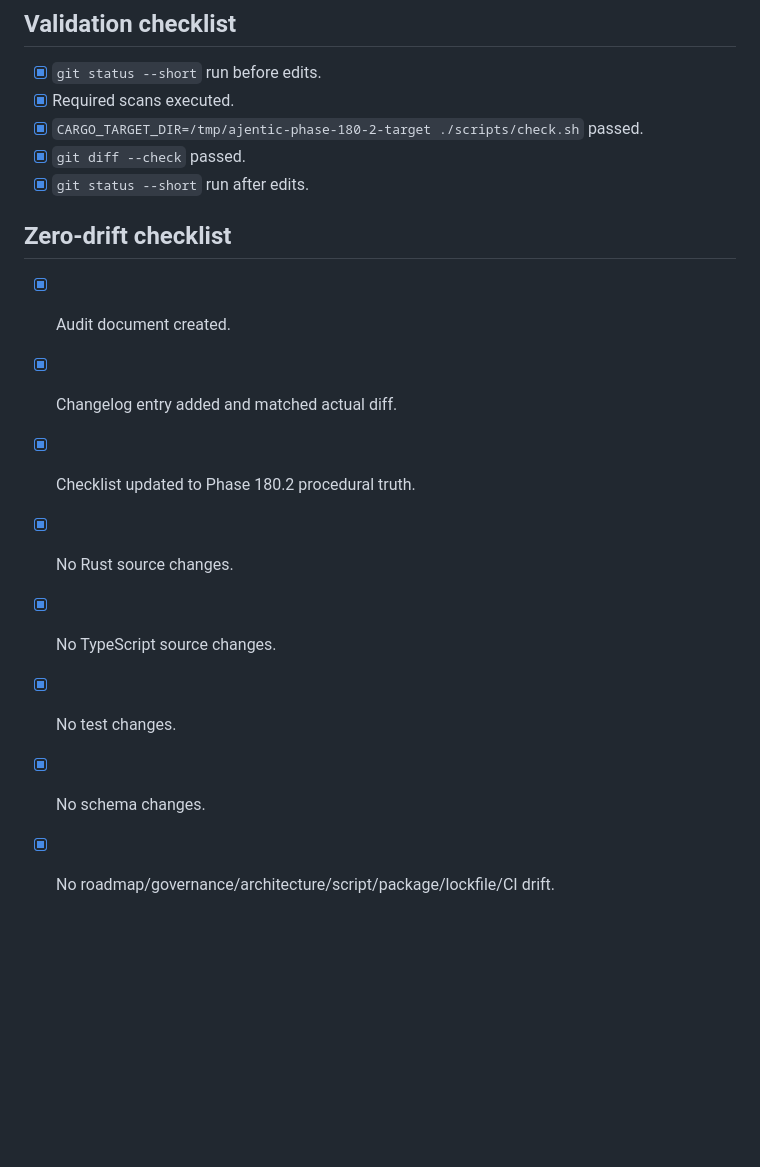
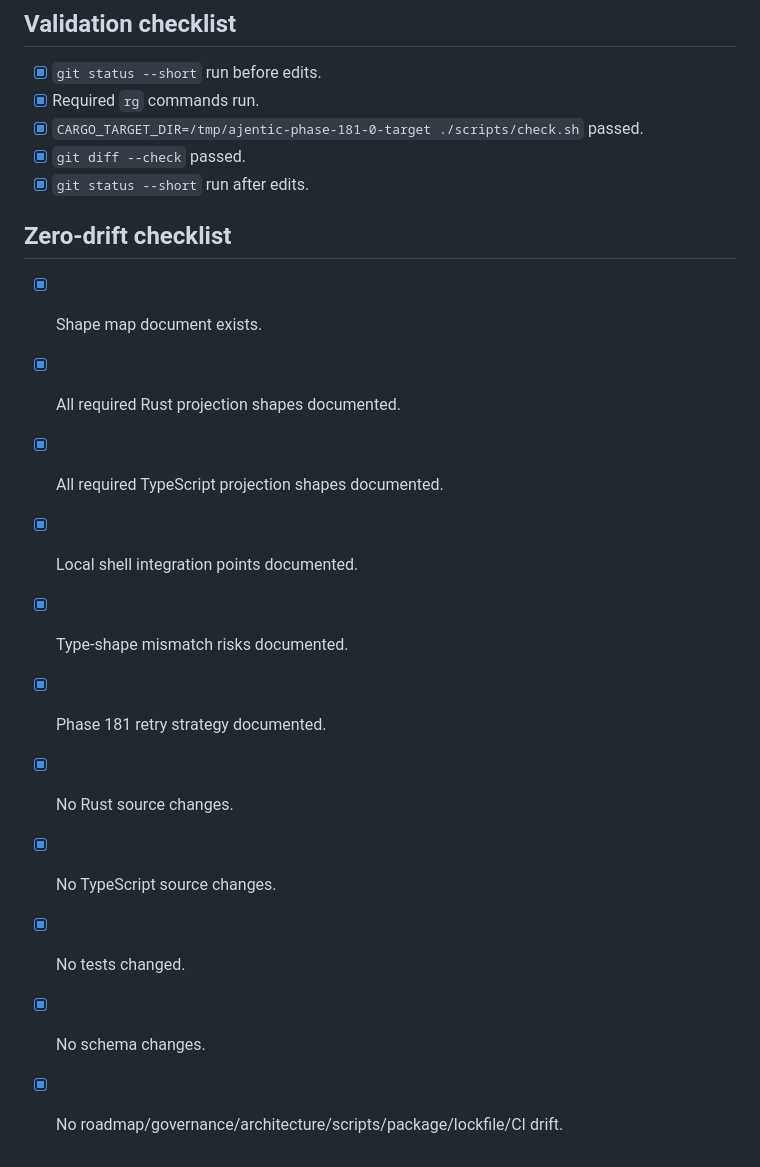
Before and after one commit to irgordon/ajentic, a Markdown page: checklists/current-phase.md, the part around one of its changes. Drawn GitHub-style; blank space fills up the shorter version.

```diff
--- a/checklists/current-phase.md
+++ b/checklists/current-phase.md
@@ -55,17 +53,20 @@ mutation_path: checklist_revision
 
 ## Validation checklist
 - [x] `git status --short` run before edits.
-- [x] Required scans executed.
-- [x] `CARGO_TARGET_DIR=/tmp/ajentic-phase-180-2-target ./scripts/check.sh` passed.
+- [x] Required `rg` commands run.
+- [x] `CARGO_TARGET_DIR=/tmp/ajentic-phase-181-0-target ./scripts/check.sh` passed.
 - [x] `git diff --check` passed.
 - [x] `git status --short` run after edits.
 
 ## Zero-drift checklist
-- [x] Audit document created.
-- [x] Changelog entry added and matched actual diff.
-- [x] Checklist updated to Phase 180.2 procedural truth.
+- [x] Shape map document exists.
+- [x] All required Rust projection shapes documented.
+- [x] All required TypeScript projection shapes documented.
+- [x] Local shell integration points documented.
+- [x] Type-shape mismatch risks documented.
+- [x] Phase 181 retry strategy documented.
 - [x] No Rust source changes.
 - [x] No TypeScript source changes.
-- [x] No test changes.
+- [x] No tests changed.
 - [x] No schema changes.
-- [x] No roadmap/governance/architecture/script/package/lockfile/CI drift.
+- [x] No roadmap/governance/architecture/scripts/package/lockfile/CI drift.
```
Also changed, not shown: other parts of checklists/current-phase.md (+39 -41 lines), CHANGELOG.md (+22 -0 lines), docs/operations/release-candidate-manifest-shape-map-phase-181-0.md (added, +231 -0 lines).
